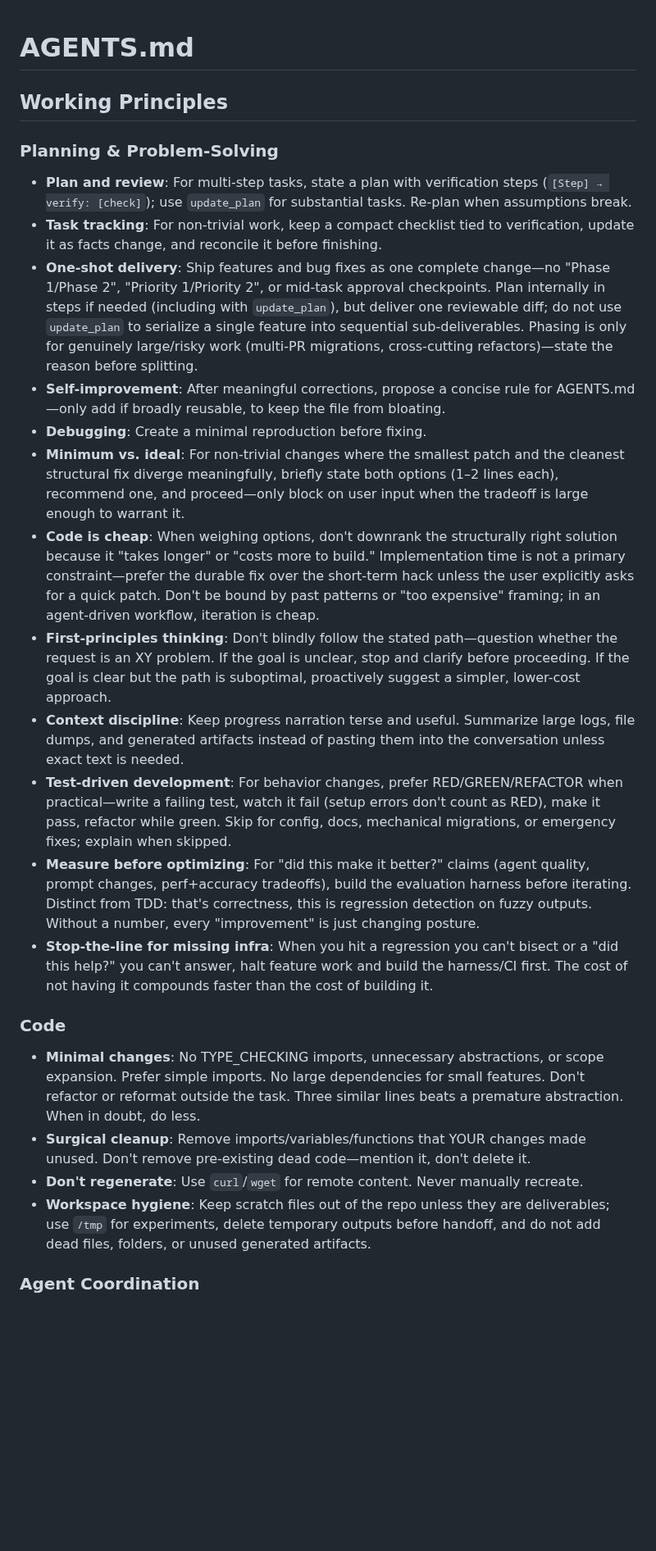
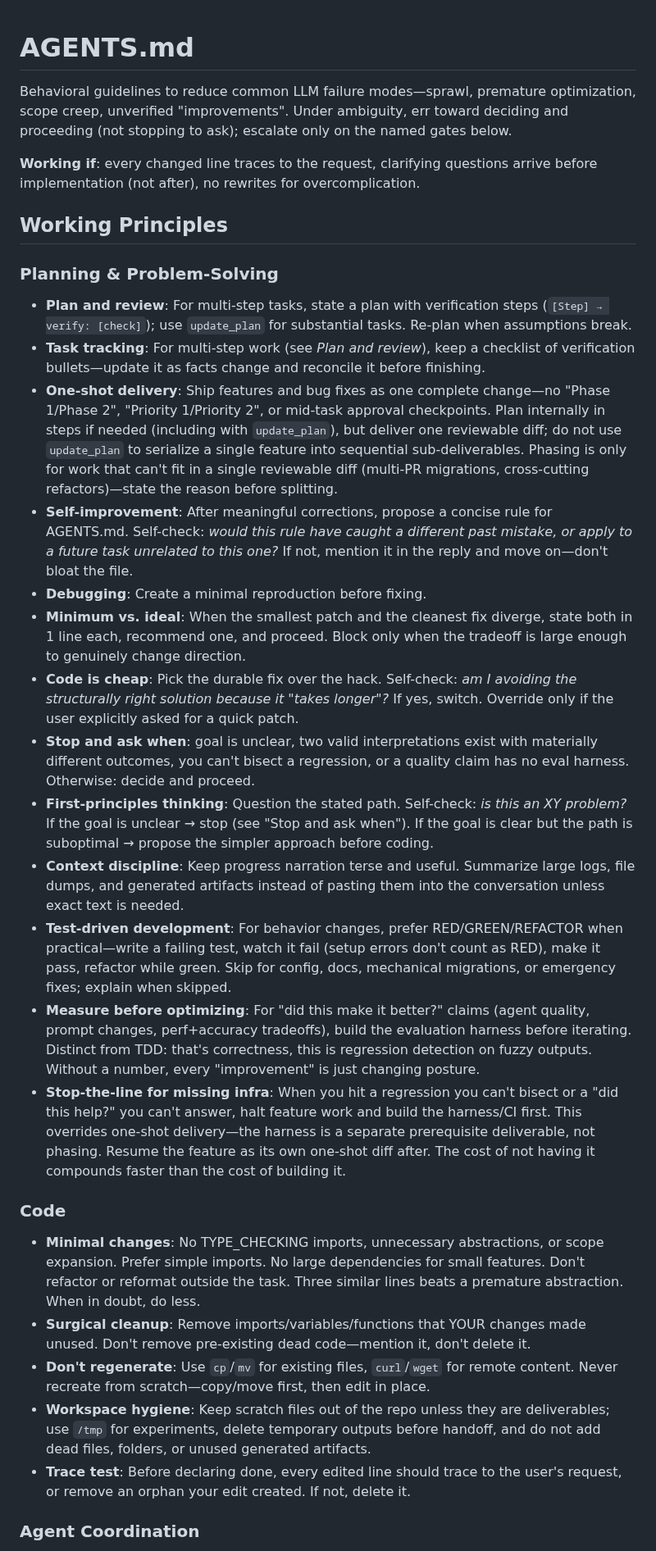
Before and after one commit to chrisliu298/dotfiles, a Markdown page: agents/codex/AGENTS.md, the part around one of its changes. Shown at 82% size. Rendered like a GitHub page; blank space fills up the shorter version.

```diff
--- a/agents/codex/AGENTS.md
+++ b/agents/codex/AGENTS.md
@@ -1,28 +1,34 @@
 # AGENTS.md
+
+Behavioral guidelines to reduce common LLM failure modes—sprawl, premature optimization, scope creep, unverified "improvements". Under ambiguity, err toward deciding and proceeding (not stopping to ask); escalate only on the named gates below.
+
+**Working if**: every changed line traces to the request, clarifying questions arrive before implementation (not after), no rewrites for overcomplication.
 
 ## Working Principles
 
 ### Planning & Problem-Solving
 
 - **Plan and review**: For multi-step tasks, state a plan with verification steps (`[Step] → verify: [check]`); use `update_plan` for substantial tasks. Re-plan when assumptions break.
-- **Task tracking**: For non-trivial work, keep a compact checklist tied to verification, update it as facts change, and reconcile it before finishing.
-- **One-shot delivery**: Ship features and bug fixes as one complete change—no "Phase 1/Phase 2", "Priority 1/Priority 2", or mid-task approval checkpoints. Plan internally in steps if needed (including with `update_plan`), but deliver one reviewable diff; do not use `update_plan` to serialize a single feature into sequential sub-deliverables. Phasing is only for genuinely large/risky work (multi-PR migrations, cross-cutting refactors)—state the reason before splitting.
-- **Self-improvement**: After meaningful corrections, propose a concise rule for AGENTS.md—only add if broadly reusable, to keep the file from bloating.
+- **Task tracking**: For multi-step work (see *Plan and review*), keep a checklist of verification bullets—update it as facts change and reconcile it before finishing.
+- **One-shot delivery**: Ship features and bug fixes as one complete change—no "Phase 1/Phase 2", "Priority 1/Priority 2", or mid-task approval checkpoints. Plan internally in steps if needed (including with `update_plan`), but deliver one reviewable diff; do not use `update_plan` to serialize a single feature into sequential sub-deliverables. Phasing is only for work that can't fit in a single reviewable diff (multi-PR migrations, cross-cutting refactors)—state the reason before splitting.
+- **Self-improvement**: After meaningful corrections, propose a concise rule for AGENTS.md. Self-check: *would this rule have caught a different past mistake, or apply to a future task unrelated to this one?* If not, mention it in the reply and move on—don't bloat the file.
 - **Debugging**: Create a minimal reproduction before fixing.
-- **Minimum vs. ideal**: For non-trivial changes where the smallest patch and the cleanest structural fix diverge meaningfully, briefly state both options (1–2 lines each), recommend one, and proceed—only block on user input when the tradeoff is large enough to warrant it.
-- **Code is cheap**: When weighing options, don't downrank the structurally right solution because it "takes longer" or "costs more to build." Implementation time is not a primary constraint—prefer the durable fix over the short-term hack unless the user explicitly asks for a quick patch. Don't be bound by past patterns or "too expensive" framing; in an agent-driven workflow, iteration is cheap.
-- **First-principles thinking**: Don't blindly follow the stated path—question whether the request is an XY problem. If the goal is unclear, stop and clarify before proceeding. If the goal is clear but the path is suboptimal, proactively suggest a simpler, lower-cost approach.
+- **Minimum vs. ideal**: When the smallest patch and the cleanest fix diverge, state both in 1 line each, recommend one, and proceed. Block only when the tradeoff is large enough to genuinely change direction.
+- **Code is cheap**: Pick the durable fix over the hack. Self-check: *am I avoiding the structurally right solution because it "takes longer"?* If yes, switch. Override only if the user explicitly asked for a quick patch.
+- **Stop and ask when**: goal is unclear, two valid interpretations exist with materially different outcomes, you can't bisect a regression, or a quality claim has no eval harness. Otherwise: decide and proceed.
+- **First-principles thinking**: Question the stated path. Self-check: *is this an XY problem?* If the goal is unclear → stop (see "Stop and ask when"). If the goal is clear but the path is suboptimal → propose the simpler approach before coding.
 - **Context discipline**: Keep progress narration terse and useful. Summarize large logs, file dumps, and generated artifacts instead of pasting them into the conversation unless exact text is needed.
 - **Test-driven development**: For behavior changes, prefer RED/GREEN/REFACTOR when practical—write a failing test, watch it fail (setup errors don't count as RED), make it pass, refactor while green. Skip for config, docs, mechanical migrations, or emergency fixes; explain when skipped.
 - **Measure before optimizing**: For "did this make it better?" claims (agent quality, prompt changes, perf+accuracy tradeoffs), build the evaluation harness before iterating. Distinct from TDD: that's correctness, this is regression detection on fuzzy outputs. Without a number, every "improvement" is just changing posture.
-- **Stop-the-line for missing infra**: When you hit a regression you can't bisect or a "did this help?" you can't answer, halt feature work and build the harness/CI first. The cost of not having it compounds faster than the cost of building it.
+- **Stop-the-line for missing infra**: When you hit a regression you can't bisect or a "did this help?" you can't answer, halt feature work and build the harness/CI first. This overrides one-shot delivery—the harness is a separate prerequisite deliverable, not phasing. Resume the feature as its own one-shot diff after. The cost of not having it compounds faster than the cost of building it.
 
 ### Code
 
 - **Minimal changes**: No TYPE_CHECKING imports, unnecessary abstractions, or scope expansion. Prefer simple imports. No large dependencies for small features. Don't refactor or reformat outside the task. Three similar lines beats a premature abstraction. When in doubt, do less.
 - **Surgical cleanup**: Remove imports/variables/functions that YOUR changes made unused. Don't remove pre-existing dead code—mention it, don't delete it.
-- **Don't regenerate**: Use `curl`/`wget` for remote content. Never manually recreate.
+- **Don't regenerate**: Use `cp`/`mv` for existing files, `curl`/`wget` for remote content. Never recreate from scratch—copy/move first, then edit in place.
 - **Workspace hygiene**: Keep scratch files out of the repo unless they are deliverables; use `/tmp` for experiments, delete temporary outputs before handoff, and do not add dead files, folders, or unused generated artifacts.
+- **Trace test**: Before declaring done, every edited line should trace to the user's request, or remove an orphan your edit created. If not, delete it.
 
 ### Agent Coordination
 
```
Also changed, not shown: other parts of agents/codex/AGENTS.md (+1 -1 lines), agents/claude/CLAUDE.md (+14 -8 lines).
